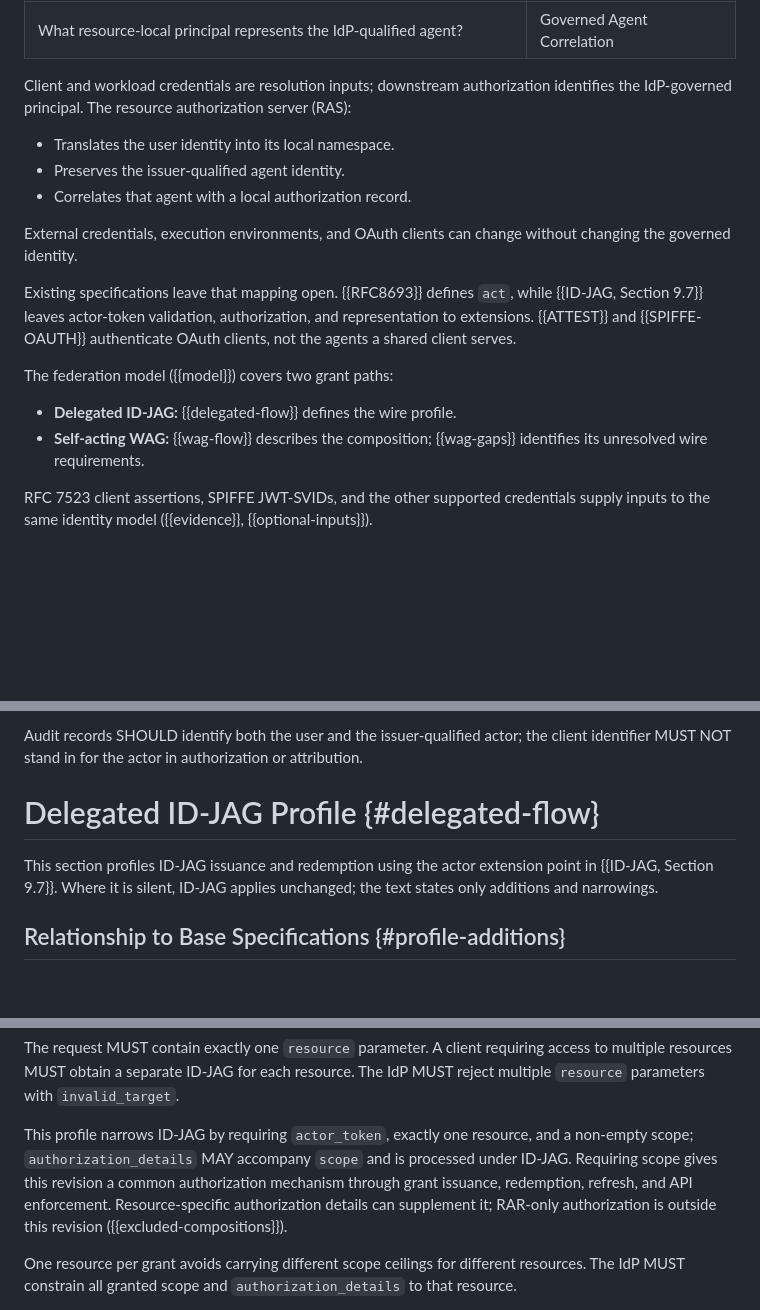
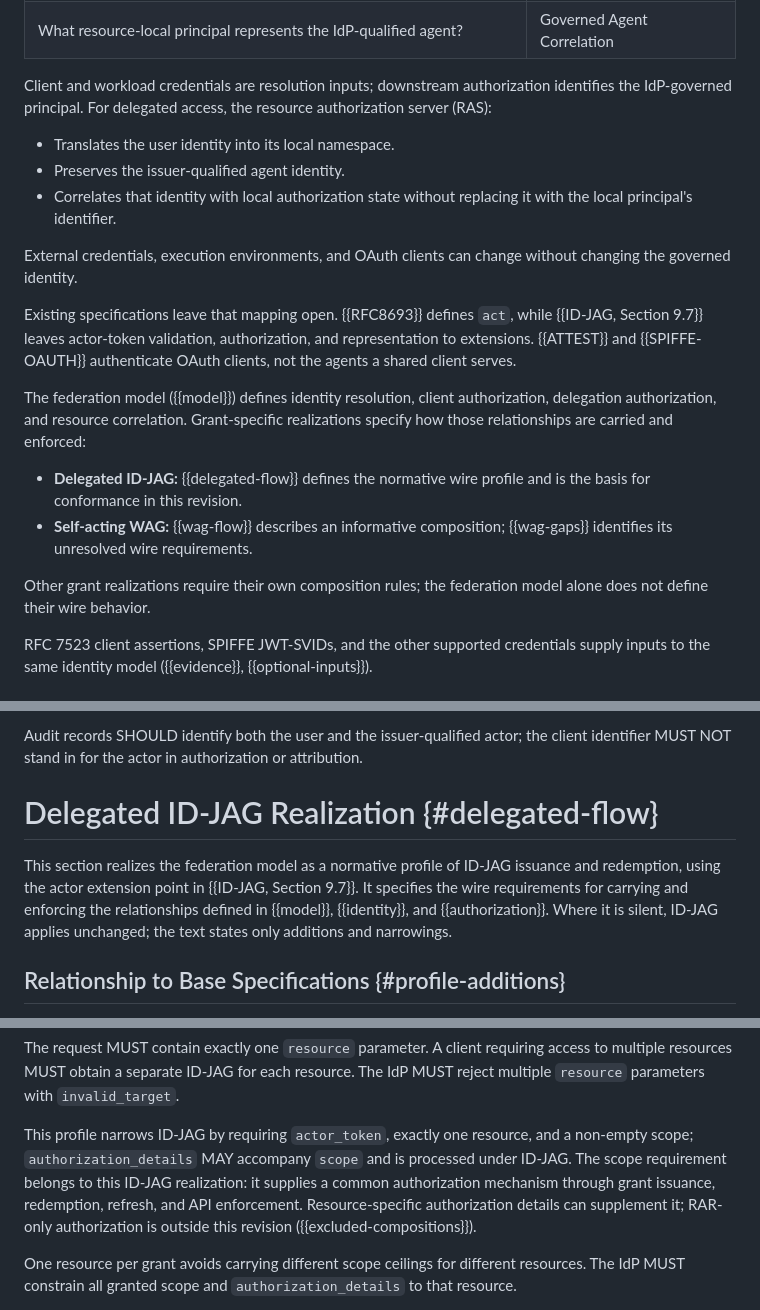
Before and after one commit to mcguinness/draft-mcguinness-oauth-workload-agent-federation, a Markdown page: draft-mcguinness-oauth-workload-agent-federation.md, 3 parts joined by grey strips. Rendered like a GitHub page; blank space fills up the shorter version.

Commit message:
Clarify federation model and ID-JAG realization boundaries

```diff
--- a/draft-mcguinness-oauth-workload-agent-federation.md
+++ b/draft-mcguinness-oauth-workload-agent-federation.md
@@ -160,12 +160,13 @@ Four independent relationships establish that contract:
 | What resource-local principal represents the IdP-qualified agent? | Governed Agent Correlation |
 
 Client and workload credentials are resolution inputs; downstream
-authorization identifies the IdP-governed principal. The resource
-authorization server (RAS):
+authorization identifies the IdP-governed principal. For delegated access,
+the resource authorization server (RAS):
 
 * Translates the user identity into its local namespace.
 * Preserves the issuer-qualified agent identity.
-* Correlates that agent with a local authorization record.
+* Correlates that identity with local authorization state without
+  replacing it with the local principal's identifier.
 
 External credentials, execution environments, and OAuth clients can
 change without changing the governed identity.
@@ -176,11 +177,18 @@ authorization, and representation to extensions. {{ATTEST}} and
 {{SPIFFE-OAUTH}} authenticate OAuth clients, not the agents a shared
 client serves.
 
-The federation model ({{model}}) covers two grant paths:
-
-* **Delegated ID-JAG:** {{delegated-flow}} defines the wire profile.
-* **Self-acting WAG:** {{wag-flow}} describes the composition;
+The federation model ({{model}}) defines identity resolution, client
+authorization, delegation authorization, and resource correlation.
+Grant-specific realizations specify how those relationships are carried
+and enforced:
+
+* **Delegated ID-JAG:** {{delegated-flow}} defines the normative wire
+  profile and is the basis for conformance in this revision.
+* **Self-acting WAG:** {{wag-flow}} describes an informative composition;
   {{wag-gaps}} identifies its unresolved wire requirements.
+
+Other grant realizations require their own composition rules; the
+federation model alone does not define their wire behavior.
 
 RFC 7523 client assertions, SPIFFE JWT-SVIDs, and the other supported
 credentials supply inputs to the same identity model ({{evidence}},
@@ -1154,11 +1165,14 @@ Audit records SHOULD identify both the user and the issuer-qualified
 actor; the client identifier MUST NOT stand in for the actor in
 authorization or attribution.
 
-# Delegated ID-JAG Profile {#delegated-flow}
-
-This section profiles ID-JAG issuance and redemption using the actor
-extension point in {{ID-JAG, Section 9.7}}. Where it is silent, ID-JAG
-applies unchanged; the text states only additions and narrowings.
+# Delegated ID-JAG Realization {#delegated-flow}
+
+This section realizes the federation model as a normative profile of
+ID-JAG issuance and redemption, using the actor extension point in
+{{ID-JAG, Section 9.7}}. It specifies the wire requirements for carrying
+and enforcing the relationships defined in {{model}}, {{identity}},
+and {{authorization}}. Where it is silent, ID-JAG applies unchanged;
+the text states only additions and narrowings.
 
 ## Relationship to Base Specifications {#profile-additions}
 
@@ -1312,11 +1326,11 @@ with `invalid_target`.
 
 This profile narrows ID-JAG by requiring `actor_token`, exactly one
 resource, and a non-empty scope; `authorization_details` MAY
-accompany `scope` and is processed under ID-JAG. Requiring scope gives
-this revision a common authorization mechanism through grant issuance,
-redemption, refresh, and API enforcement. Resource-specific
-authorization details can supplement it; RAR-only authorization is
-outside this revision ({{excluded-compositions}}).
+accompany `scope` and is processed under ID-JAG. The scope requirement
+belongs to this ID-JAG realization: it supplies a common authorization
+mechanism through grant issuance, redemption, refresh, and API enforcement.
+Resource-specific authorization details can supplement it; RAR-only
+authorization is outside this revision ({{excluded-compositions}}).
 
 One resource per grant avoids carrying different scope ceilings for
 different resources. The IdP MUST constrain all granted scope and
```
Also changed, not shown: other parts of draft-mcguinness-oauth-workload-agent-federation.md (+15 -9 lines).
